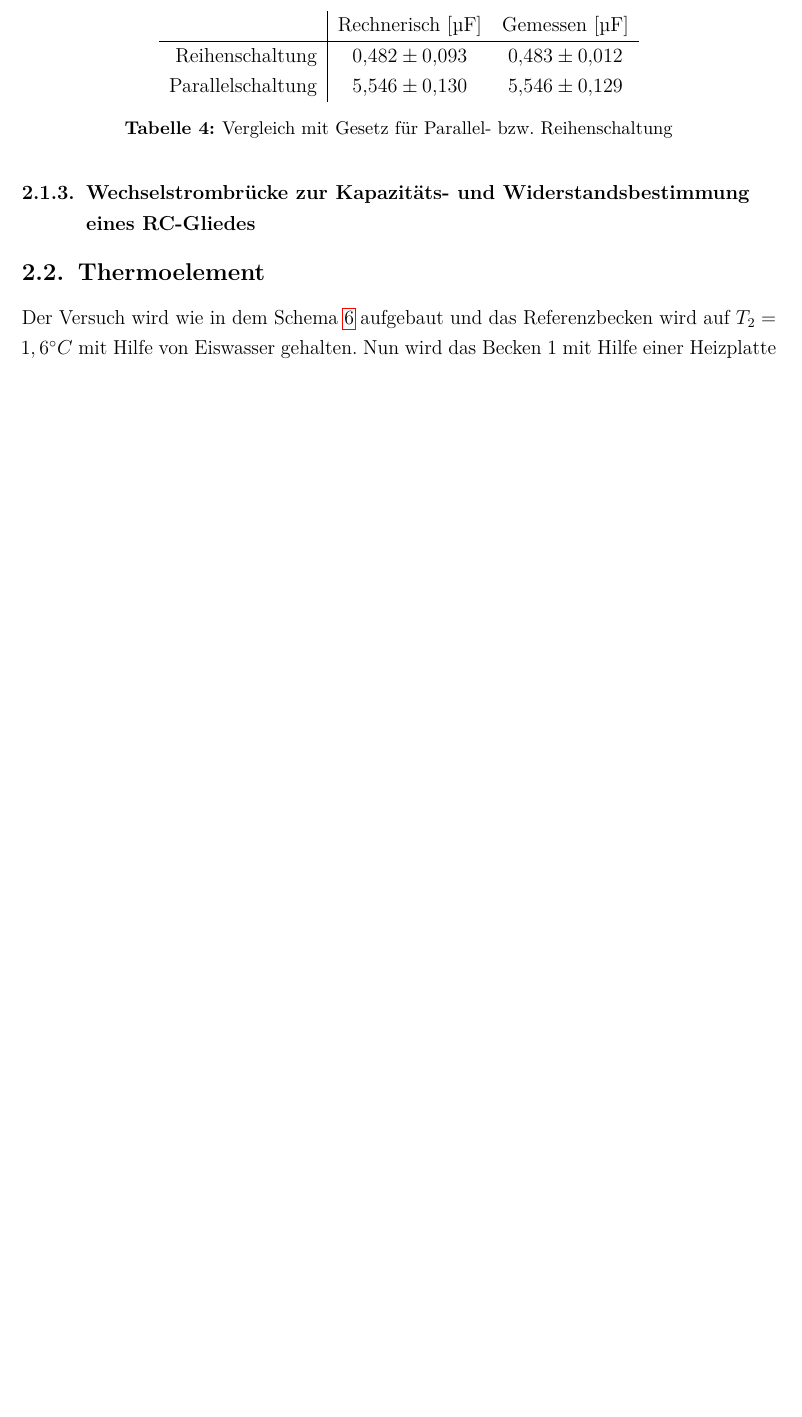
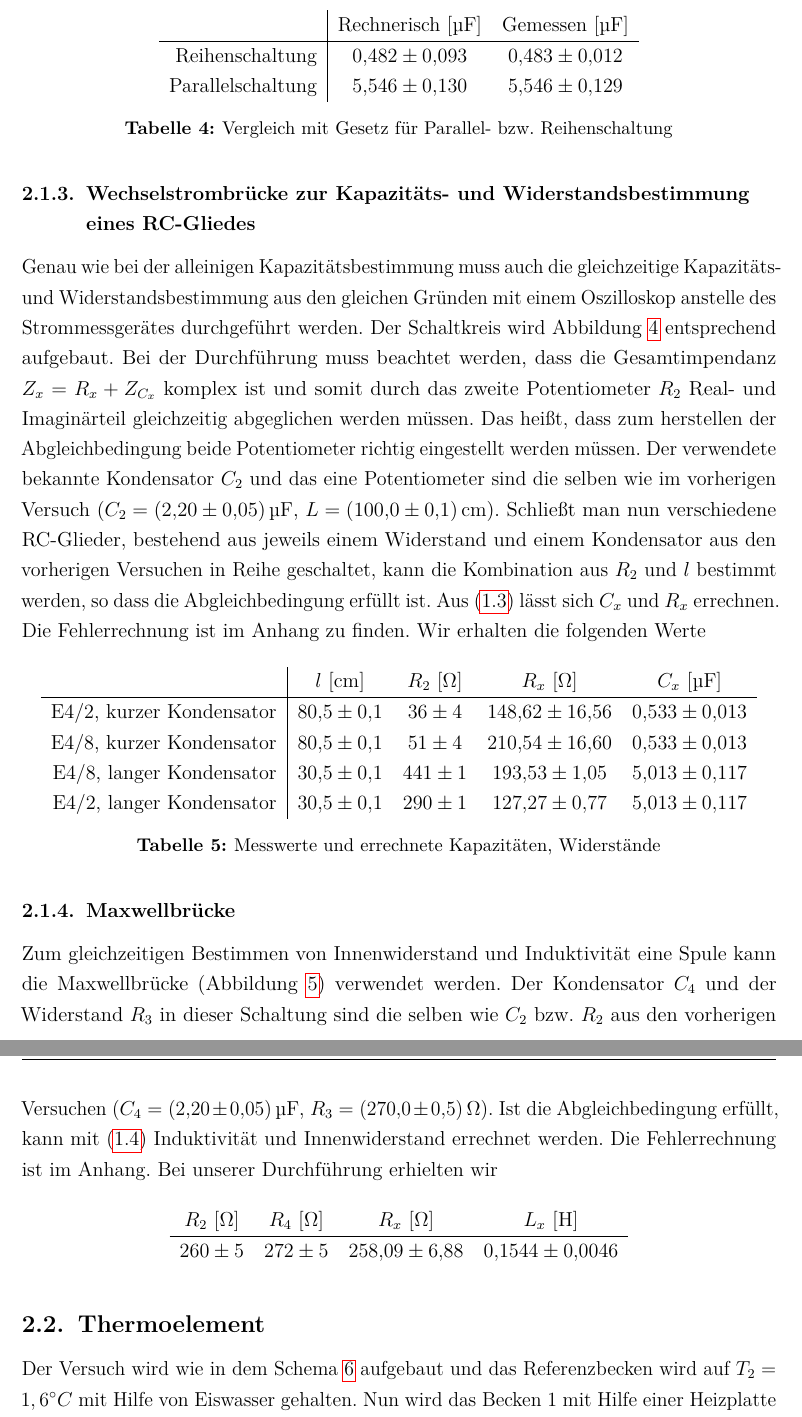
Before and after one commit to alexschlueter/praktikum, a LaTeX document (E2/protokoll.tex, which reads E2/10_Inhalt.tex): part of page 10 of 16 before the commit and two parts of pages 10 and 11 of 15 after it, the two joined at a grey line, cut so that both start at the same text, the shorter picture padded with empty space. Compiled offline with pdfLaTeX; an older LaTeX class or package is replaced by its successor.

Commit message:
Zwischenstand Auswertung Wheatstone

```diff
--- a/E2/10_Inhalt.tex
+++ b/E2/10_Inhalt.tex
@@ -140,6 +140,28 @@ Die entsprechenden Fehlerrechnungen sind im Anhang. Die daraus resultierenden Ve
 \end{table}
 
 \subsubsection{Wechselstrombrücke zur Kapazitäts- und Widerstandsbestimmung eines RC-Gliedes}
+Genau wie bei der alleinigen Kapazitätsbestimmung muss auch die gleichzeitige Kapazitäts- und Widerstandsbestimmung aus den gleichen Gründen mit einem Oszilloskop anstelle des Strommessgerätes durchgeführt werden. Der Schaltkreis wird Abbildung \ref{fig:wheatCR} entsprechend aufgebaut. Bei der Durchführung muss beachtet werden, dass die Gesamtimpendanz $ Z_x = R_x + Z_{C_x} $ komplex ist und somit durch das zweite Potentiometer $ R_2 $ Real- und Imaginärteil gleichzeitig abgeglichen werden müssen. Das heißt, dass zum herstellen der Abgleichbedingung beide Potentiometer richtig eingestellt werden müssen. Der verwendete bekannte Kondensator $ C_2 $ und das eine Potentiometer sind die selben wie im vorherigen Versuch ($ C_2 = \SI{2.20(5)}{\micro\farad} $, $ L = \SI{100.0(1)}{\centi\meter} $). Schließt man nun verschiedene RC-Glieder, bestehend aus jeweils einem Widerstand und einem Kondensator aus den vorherigen Versuchen in Reihe geschaltet, kann die Kombination aus $ R_2 $ und $ l $ bestimmt werden, so dass die Abgleichbedingung erfüllt ist. Aus \eqref{eq:wheatCR} lässt sich $ C_x $ und $ R_x $ errechnen. Die Fehlerrechnung ist im Anhang zu finden. Wir erhalten die folgenden Werte
+\begin{table}[H]
+	\centering
+	\begin{tabular}{r|cccc}
+		& $ l $ $ [\si{\centi\meter}] $ & $ R_2 $ $ [\si{\ohm}] $ & $ R_x $ $ [\si{\ohm}] $ & $ C_x $ $ [\si{\micro\farad}] $  \\\hline
+		E4/2, kurzer Kondensator & $ \num{80.5(01)} $ & $ \num{36(4)} $ & $ \num{148.62(1656)} $ & $ \num{0.533(0013)} $\\
+		E4/8, kurzer Kondensator & $ \num{80.5(01)} $ & $ \num{51(4)} $ & $ \num{210.54(1660)} $ & $ \num{0.533(0013)} $\\
+		E4/8, langer Kondensator & $ \num{30.5(01)} $ & $ \num{441(1)} $ & $ \num{193.53(105)} $ & $ \num{5.013(0117)} $\\
+		E4/2, langer Kondensator & $ \num{30.5(01)} $ & $ \num{290(1)} $ & $ \num{127.27(077)} $ & $ \num{5.013(0117)} $\\
+	\end{tabular}
+	\caption{Messwerte und errechnete Kapazitäten, Widerstände}
+\end{table}
+
+\subsubsection{Maxwellbrücke}
+Zum gleichzeitigen Bestimmen von Innenwiderstand und Induktivität eine Spule kann die Maxwellbrücke (Abbildung \ref{fig:maxwell}) verwendet werden. Der Kondensator $ C_4 $ und der Widerstand $ R_3 $ in dieser Schaltung sind die selben wie $ C_2 $ bzw. $ R_2 $ aus den vorherigen Versuchen ($ C_4 =  \SI{2.20(5)}{\micro\farad} $, $ R_3 = \SI{270.0(5)}{\ohm} $). Ist die Abgleichbedingung erfüllt, kann mit \eqref{eq:maxwell} Induktivität und Innenwiderstand errechnet werden. Die Fehlerrechnung ist im Anhang. Bei unserer Durchführung erhielten wir
+\begin{table}[H]
+	\centering
+	\begin{tabular}{cccc}
+		$ R_2 $ $ [\si{\ohm}] $ & $ R_4 $ $ [\si{\ohm}] $ & $ R_x $ $ [\si{\ohm}] $ & $ L_x $ $ [\si{\henry}] $ \\ \hline
+		$ \num{260(5)} $ & $ \num{272(5)} $ & $ \num{258.09(688)} $ & $ \num{0.1544(00046)} $
+	\end{tabular}
+\end{table}
 
 \subsection{Thermoelement}
 Der Versuch wird wie in dem Schema \ref{fig:Thermoaufbau} aufgebaut und das Referenzbecken wird auf $T_2=1,6^\circ C$ mit Hilfe von Eiswasser gehalten. Nun wird das Becken 1 mit Hilfe einer Heizplatte erst bis auf $T_1=100^\circ C$ erhitzt und anschließend wieder auf die Ausgangstemperatur herunter gekühlt. Um den Abkühlprozess zu beschleunigen wird langsam Eis in das Becken 1 gegeben. Während des Aufwärmens und Abkühlens wird bei regelmäßigen Temperaturabständen die Spannung am Voltmeter bestimmt.
```
Also changed, not shown: E2/protokoll.pdf, E2/10_Inhalt.tex (10 more changed lines).
